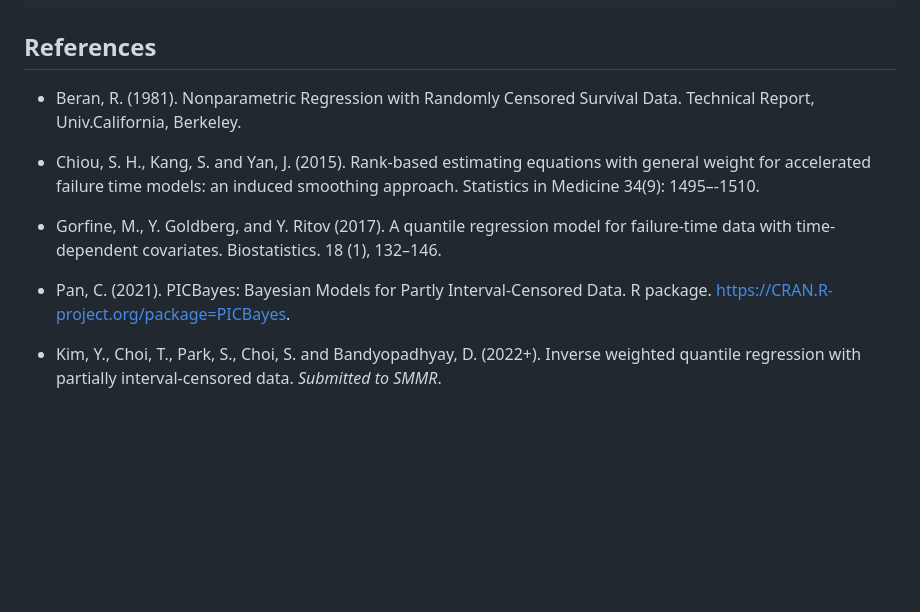
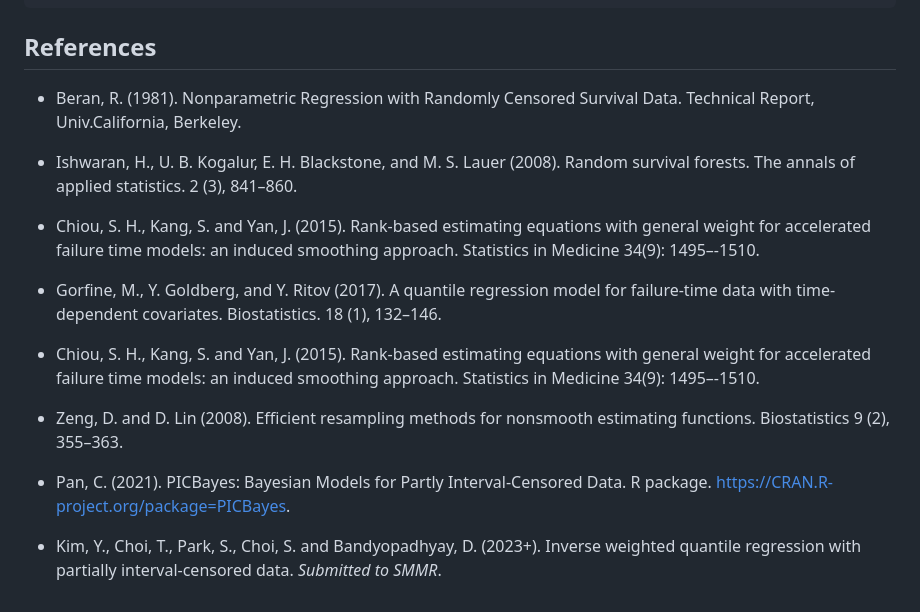
Before and after one commit to yejikim1202/ipcwqrPIC, a Markdown page: README.md, the part around the change. Rendered like a GitHub page; blank space fills up the shorter version.

```diff
--- a/README.md
+++ b/README.md
@@ -78,7 +78,10 @@ ipcwqrPIC::picrq(L=L,R=R,delta=delta,x=x,tau=tau,var.estimation="bootstrap",id=i
 
 ## References
 
+
 * Beran, R. (1981). Nonparametric Regression with Randomly Censored Survival Data. Technical Report, Univ.California, Berkeley.
+
+* Ishwaran, H., U. B. Kogalur, E. H. Blackstone, and M. S. Lauer (2008). Random survival forests. The annals of applied statistics. 2 (3), 841–860.
 
 * Chiou, S. H., Kang, S. and Yan, J. (2015).
 Rank-based estimating equations with general weight for accelerated failure time models: an induced smoothing approach.
@@ -87,10 +90,14 @@ Statistics in Medicine 34(9): 1495–-1510.
 * Gorfine, M., Y. Goldberg, and Y. Ritov (2017). A quantile regression model for failure-time data with time-
 dependent covariates. Biostatistics. 18 (1), 132–146.
 
+* Chiou, S. H., Kang, S. and Yan, J. (2015). Rank-based estimating equations with general weight for accelerated failure time models: an induced smoothing approach. Statistics in Medicine 34(9): 1495–-1510.
+
+* Zeng, D. and D. Lin (2008). Efficient resampling methods for nonsmooth estimating functions. Biostatistics 9 (2), 355–363.
+
 * Pan, C. (2021).
 PICBayes: Bayesian Models for Partly Interval-Censored Data. R package.
 https://CRAN.R-project.org/package=PICBayes.
 
-* Kim, Y., Choi, T., Park, S., Choi, S. and Bandyopadhyay, D. (2022+).
+* Kim, Y., Choi, T., Park, S., Choi, S. and Bandyopadhyay, D. (2023+).
 Inverse weighted quantile regression with partially interval-censored data.
 *Submitted to SMMR*.
```
